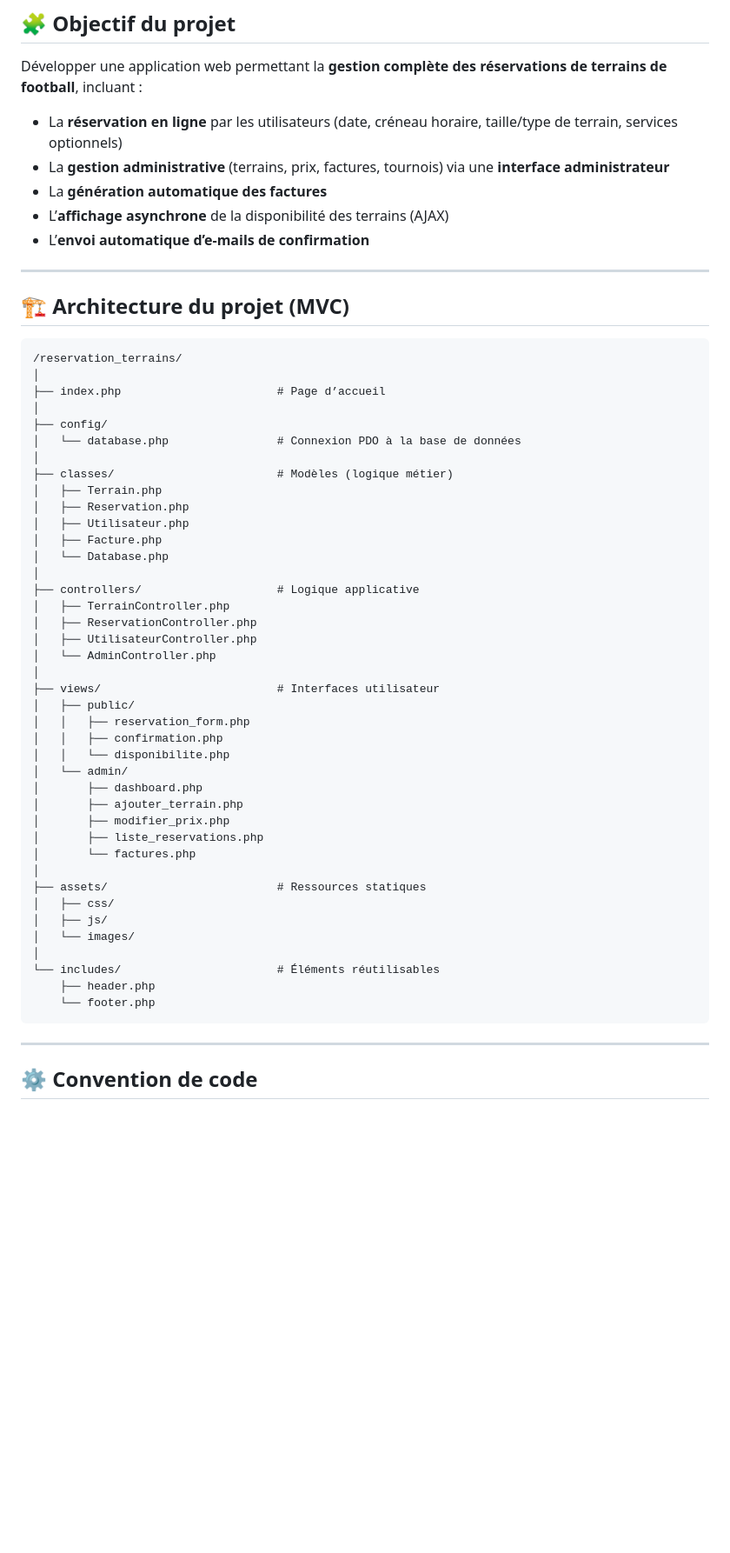
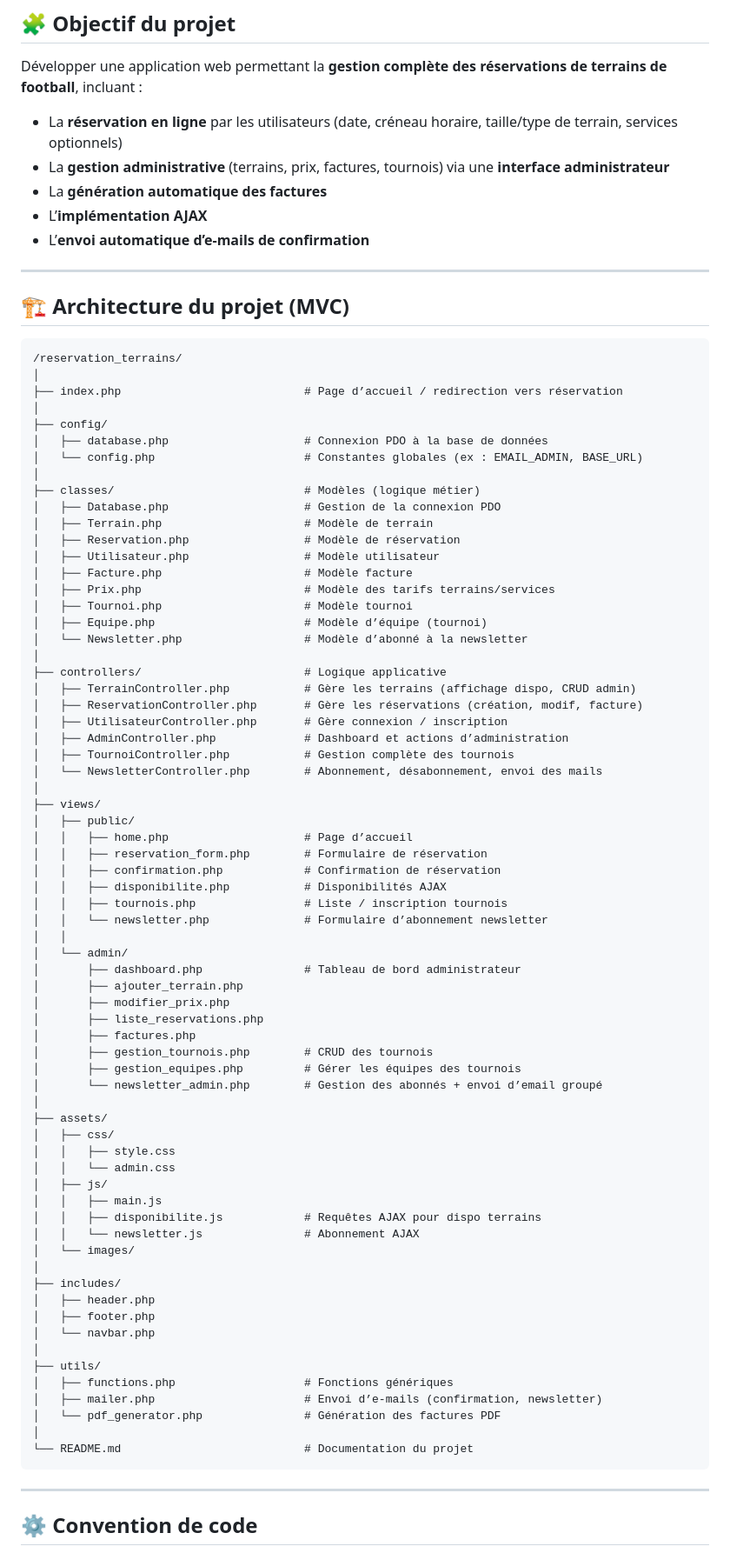
Before and after one commit to siham50/Gestion_terrainsFoot, a Markdown page: README.md, the part around the change. Shown: that part at 87% size. Rendered like a GitHub page; blank space fills up the shorter version.

Commit message:
Revise README for project structure and features
Updated the README to reflect changes in the project structure and functionality.

````diff
--- a/README.md
+++ b/README.md
@@ -15,7 +15,7 @@ Développer une application web permettant la **gestion complète des réservati
 - La **réservation en ligne** par les utilisateurs (date, créneau horaire, taille/type de terrain, services optionnels)
 - La **gestion administrative** (terrains, prix, factures, tournois) via une **interface administrateur**
 - La **génération automatique des factures**
-- L’**affichage asynchrone** de la disponibilité des terrains (AJAX)
+- L’**implémentation AJAX**
 - L’**envoi automatique d’e-mails de confirmation**
 
 ---
@@ -25,44 +25,71 @@ Développer une application web permettant la **gestion complète des réservati
 ```
 /reservation_terrains/
 │
-├── index.php                       # Page d’accueil
+├── index.php                           # Page d’accueil / redirection vers réservation
 │
 ├── config/
-│   └── database.php                # Connexion PDO à la base de données
+│   ├── database.php                    # Connexion PDO à la base de données
+│   └── config.php                      # Constantes globales (ex : EMAIL_ADMIN, BASE_URL)
 │
-├── classes/                        # Modèles (logique métier)
-│   ├── Terrain.php
-│   ├── Reservation.php
-│   ├── Utilisateur.php
-│   ├── Facture.php
-│   └── Database.php
+├── classes/                            # Modèles (logique métier)
+│   ├── Database.php                    # Gestion de la connexion PDO
+│   ├── Terrain.php                     # Modèle de terrain
+│   ├── Reservation.php                 # Modèle de réservation
+│   ├── Utilisateur.php                 # Modèle utilisateur
+│   ├── Facture.php                     # Modèle facture
+│   ├── Prix.php                        # Modèle des tarifs terrains/services
+│   ├── Tournoi.php                     # Modèle tournoi
+│   ├── Equipe.php                      # Modèle d’équipe (tournoi)
+│   └── Newsletter.php                  # Modèle d’abonné à la newsletter
 │
-├── controllers/                    # Logique applicative
-│   ├── TerrainController.php
-│   ├── ReservationController.php
-│   ├── UtilisateurController.php
-│   └── AdminController.php
+├── controllers/                        # Logique applicative
+│   ├── TerrainController.php           # Gère les terrains (affichage dispo, CRUD admin)
+│   ├── ReservationController.php       # Gère les réservations (création, modif, facture)
+│   ├── UtilisateurController.php       # Gère connexion / inscription
+│   ├── AdminController.php             # Dashboard et actions d’administration
+│   ├── TournoiController.php           # Gestion complète des tournois
+│   └── NewsletterController.php        # Abonnement, désabonnement, envoi des mails
 │
-├── views/                          # Interfaces utilisateur
+├── views/
 │   ├── public/
-│   │   ├── reservation_form.php
-│   │   ├── confirmation.php
-│   │   └── disponibilite.php
+│   │   ├── home.php                    # Page d’accueil
+│   │   ├── reservation_form.php        # Formulaire de réservation
+│   │   ├── confirmation.php            # Confirmation de réservation
+│   │   ├── disponibilite.php           # Disponibilités AJAX
+│   │   ├── tournois.php                # Liste / inscription tournois
+│   │   └── newsletter.php              # Formulaire d’abonnement newsletter
+│   │
 │   └── admin/
-│       ├── dashboard.php
+│       ├── dashboard.php               # Tableau de bord administrateur
 │       ├── ajouter_terrain.php
 │       ├── modifier_prix.php
 │       ├── liste_reservations.php
-│       └── factures.php
+│       ├── factures.php
+│       ├── gestion_tournois.php        # CRUD des tournois
+│       ├── gestion_equipes.php         # Gérer les équipes des tournois
+│       └── newsletter_admin.php        # Gestion des abonnés + envoi d’email groupé
 │
-├── assets/                         # Ressources statiques
+├── assets/
 │   ├── css/
+│   │   ├── style.css
+│   │   └── admin.css
 │   ├── js/
+│   │   ├── main.js
+│   │   ├── disponibilite.js            # Requêtes AJAX pour dispo terrains
+│   │   └── newsletter.js               # Abonnement AJAX
 │   └── images/
 │
-└── includes/                       # Éléments réutilisables
-    ├── header.php
-    └── footer.php
+├── includes/
+│   ├── header.php
+│   ├── footer.php
+│   └── navbar.php
+│
+├── utils/
+│   ├── functions.php                   # Fonctions génériques
+│   ├── mailer.php                      # Envoi d’e-mails (confirmation, newsletter)
+│   └── pdf_generator.php               # Génération des factures PDF
+│
+└── README.md                           # Documentation du projet
 ```
 
 ---
````
